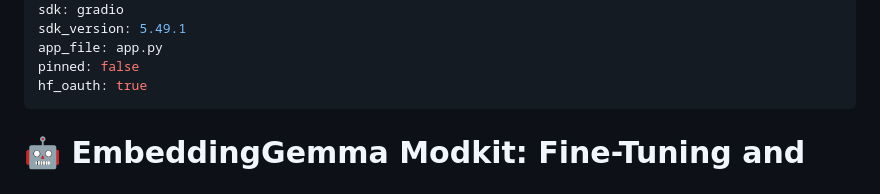
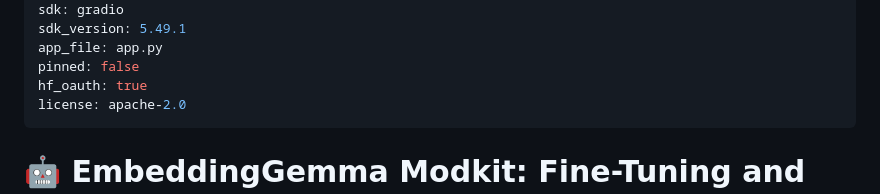
Before and after one commit to shreyaskarnik/Sift, a Markdown page: README.md, the part around the change. Rendered like a GitHub page.

Commit message:
Upload folder using huggingface_hub

```diff
--- a/README.md
+++ b/README.md
@@ -8,6 +8,7 @@ sdk_version: 5.49.1
 app_file: app.py
 pinned: false
 hf_oauth: true
+license: apache-2.0
 ---
 
 # 🤖 EmbeddingGemma Modkit: Fine-Tuning and Mood Reader
```
